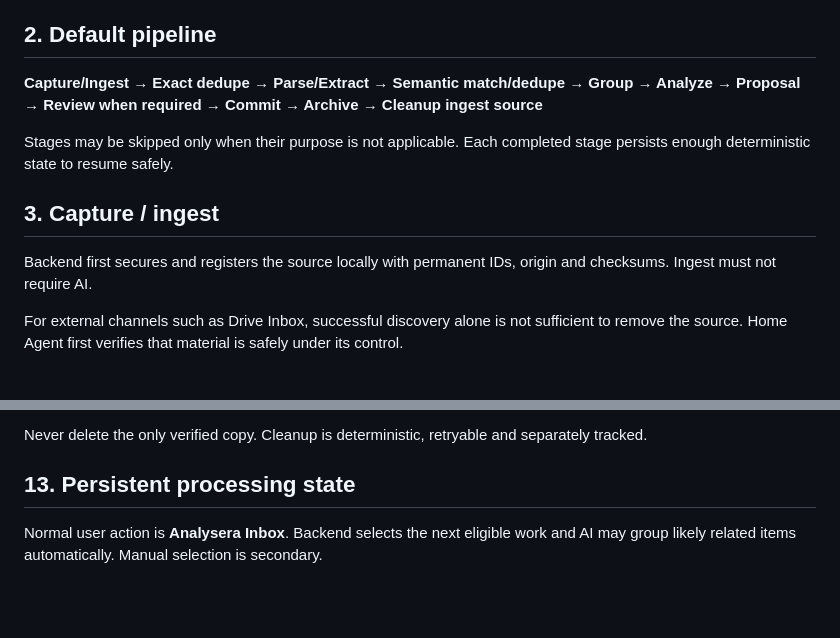
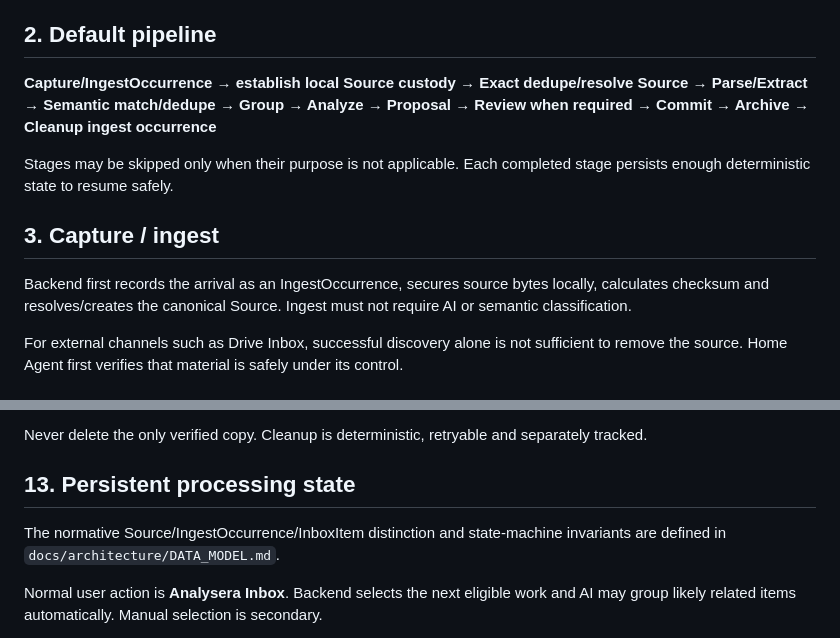
Before and after one commit to denniseriksson119-ctrl/home-agent, a Markdown page: docs/workflow/PROCESSING_AI_WORKFLOW.md, 2 parts joined by grey strips. Rendered like a GitHub page; blank space fills up the shorter version.

Commit message:
docs: align pipeline with custody and ingest occurrence model

```diff
--- a/docs/workflow/PROCESSING_AI_WORKFLOW.md
+++ b/docs/workflow/PROCESSING_AI_WORKFLOW.md
@@ -7,12 +7,12 @@
 Turn captured source material into traceable structured Home Agent knowledge without making the user manage files, database fields or processing mechanics.
 
 ## 2. Default pipeline
-**Capture/Ingest → Exact dedupe → Parse/Extract → Semantic match/dedupe → Group → Analyze → Proposal → Review when required → Commit → Archive → Cleanup ingest source**
+**Capture/IngestOccurrence → establish local Source custody → Exact dedupe/resolve Source → Parse/Extract → Semantic match/dedupe → Group → Analyze → Proposal → Review when required → Commit → Archive → Cleanup ingest occurrence**
 
 Stages may be skipped only when their purpose is not applicable. Each completed stage persists enough deterministic state to resume safely.
 
 ## 3. Capture / ingest
-Backend first secures and registers the source locally with permanent IDs, origin and checksums. Ingest must not require AI.
+Backend first records the arrival as an IngestOccurrence, secures source bytes locally, calculates checksum and resolves/creates the canonical Source. Ingest must not require AI or semantic classification.
 
 For external channels such as Drive Inbox, successful discovery alone is not sufficient to remove the source. Home Agent first verifies that material is safely under its control.
 
@@ -72,6 +72,8 @@ External drop zones such as Drive Inbox are temporary. After Home Agent has safe
 Never delete the only verified copy. Cleanup is deterministic, retryable and separately tracked.
 
 ## 13. Persistent processing state
+The normative Source/IngestOccurrence/InboxItem distinction and state-machine invariants are defined in `docs/architecture/DATA_MODEL.md`.
+
 Normal user action is **Analysera Inbox**. Backend selects the next eligible work and AI may group likely related items automatically. Manual selection is secondary.
 
 Processing is resumable. A user can choose **Fortsätt senare** at a safe boundary. Already completed stages are not repeated unless inputs, processing version or explicit retry policy require it.
```
